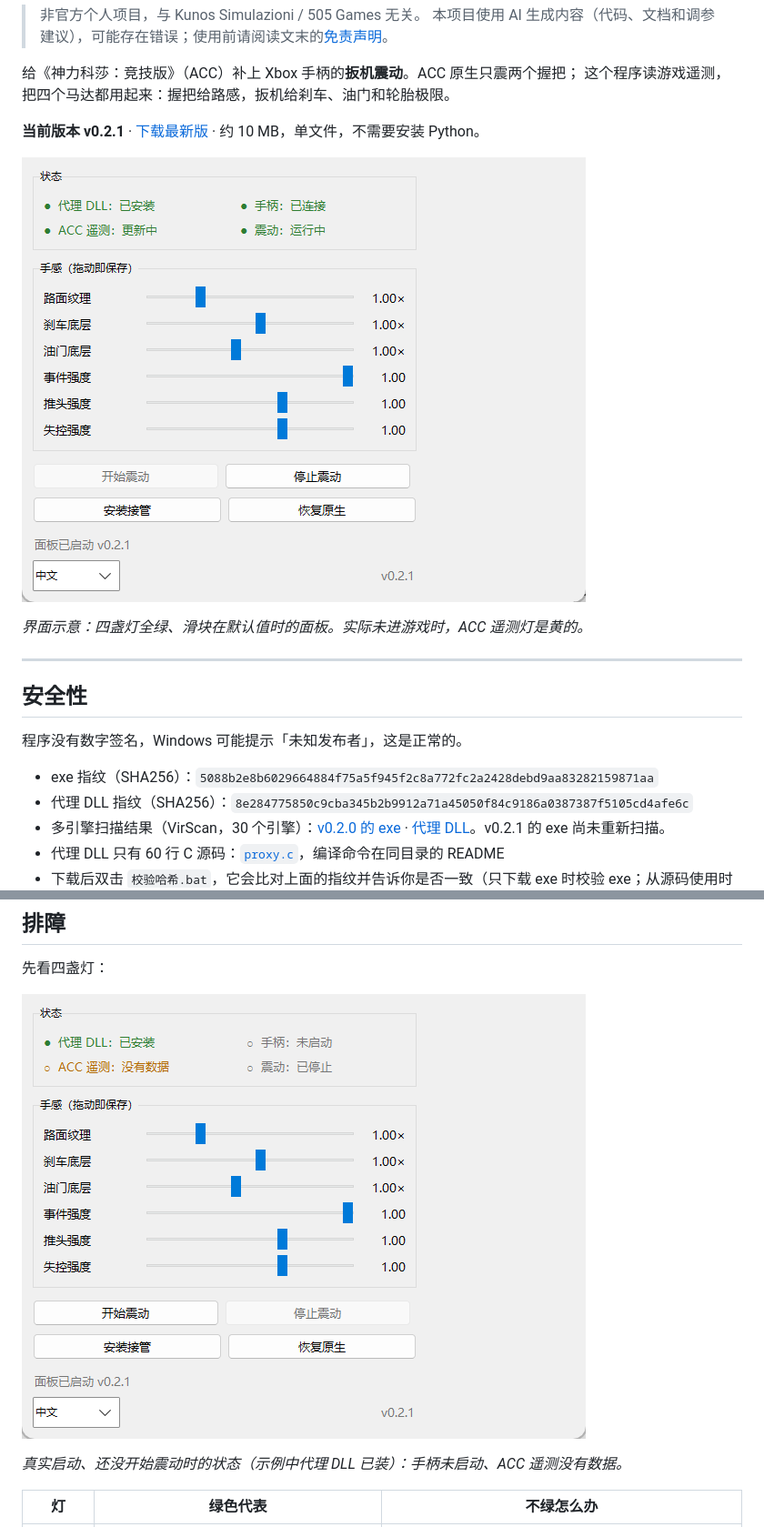
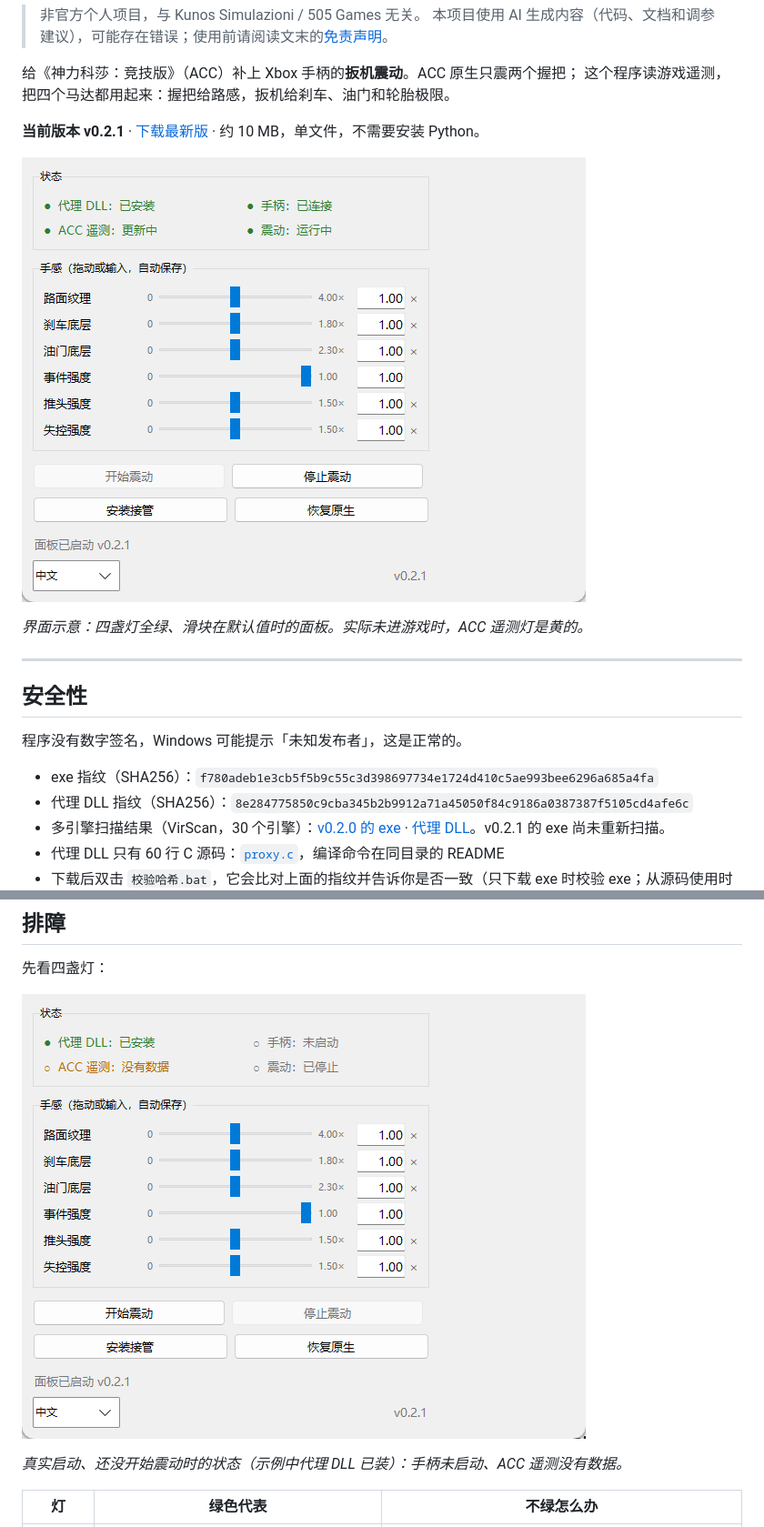
Before and after one commit to T51hway/acc-trigger-haptics, a Markdown page: README.zh-CN.md, 2 parts joined by grey strips. Shown at 91% size. Drawn GitHub-style; pictures changed too: docs/panel-idle.png, docs/panel.png.

```diff
--- a/README.zh-CN.md
+++ b/README.zh-CN.md
@@ -20,7 +20,7 @@
 
 程序没有数字签名，Windows 可能提示「未知发布者」，这是正常的。
 
-- exe 指纹（SHA256）：`5088b2e8b6029664884f75a5f945f2c8a772fc2a2428debd9aa83282159871aa`
+- exe 指纹（SHA256）：`f780adeb1e3cb5f5b9c55c3d398697734e1724d410c5ae993bee6296a685a4fa`
 - 代理 DLL 指纹（SHA256）：`8e284775850c9cba345b2b9912a71a45050f84c9186a0387387f5105cd4afe6c`
 - 多引擎扫描结果（VirScan，30 个引擎）：[v0.2.0 的 exe](https://www.virscan.org/report/4e4482472f3b62f87246e50194903a372bc64e93bd57e0fdf6c3069cb45a6cd0) · [代理 DLL](https://www.virscan.org/report/8e284775850c9cba345b2b9912a71a45050f84c9186a0387387f5105cd4afe6c)。v0.2.1 的 exe 尚未重新扫描。
 - 代理 DLL 只有 60 行 C 源码：[`proxy.c`](tools/xinput_proxy/proxy.c)，编译命令在同目录的 README
```
Also changed, not shown: other parts of README.zh-CN.md (+8 -4 lines), README.md (+12 -7 lines), docs/panel-idle.en.png, docs/panel.en.png, 4 other files.
